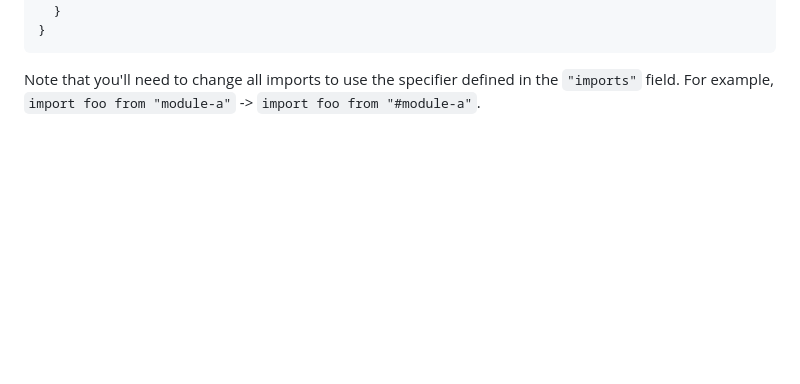
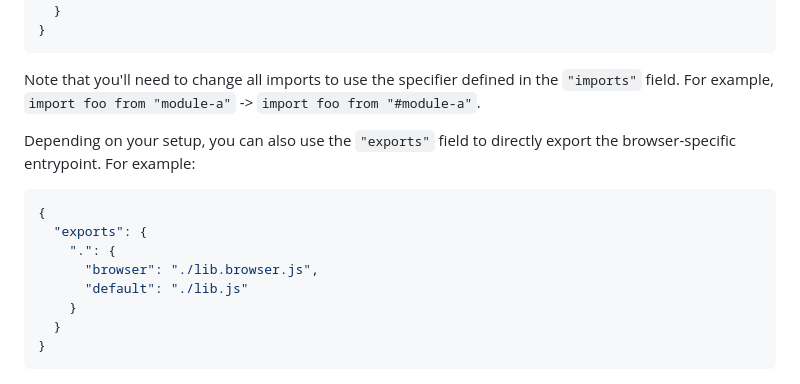
Before and after one commit to bluwy/publint, a Markdown page: site/rules.md, the part around the change. GitHub-like rendering; blank space fills up the shorter version.

Commit message:
docs: add additional info for exports

````diff
--- a/site/rules.md
+++ b/site/rules.md
@@ -163,3 +163,16 @@ After:
 ```
 
 Note that you'll need to change all imports to use the specifier defined in the `"imports"` field. For example, `import foo from "module-a"` -> `import foo from "#module-a"`.
+
+Depending on your setup, you can also use the `"exports"` field to directly export the browser-specific entrypoint. For example:
+
+```json
+{
+  "exports": {
+    ".": {
+      "browser": "./lib.browser.js",
+      "default": "./lib.js"
+    }
+  }
+}
+```
````
